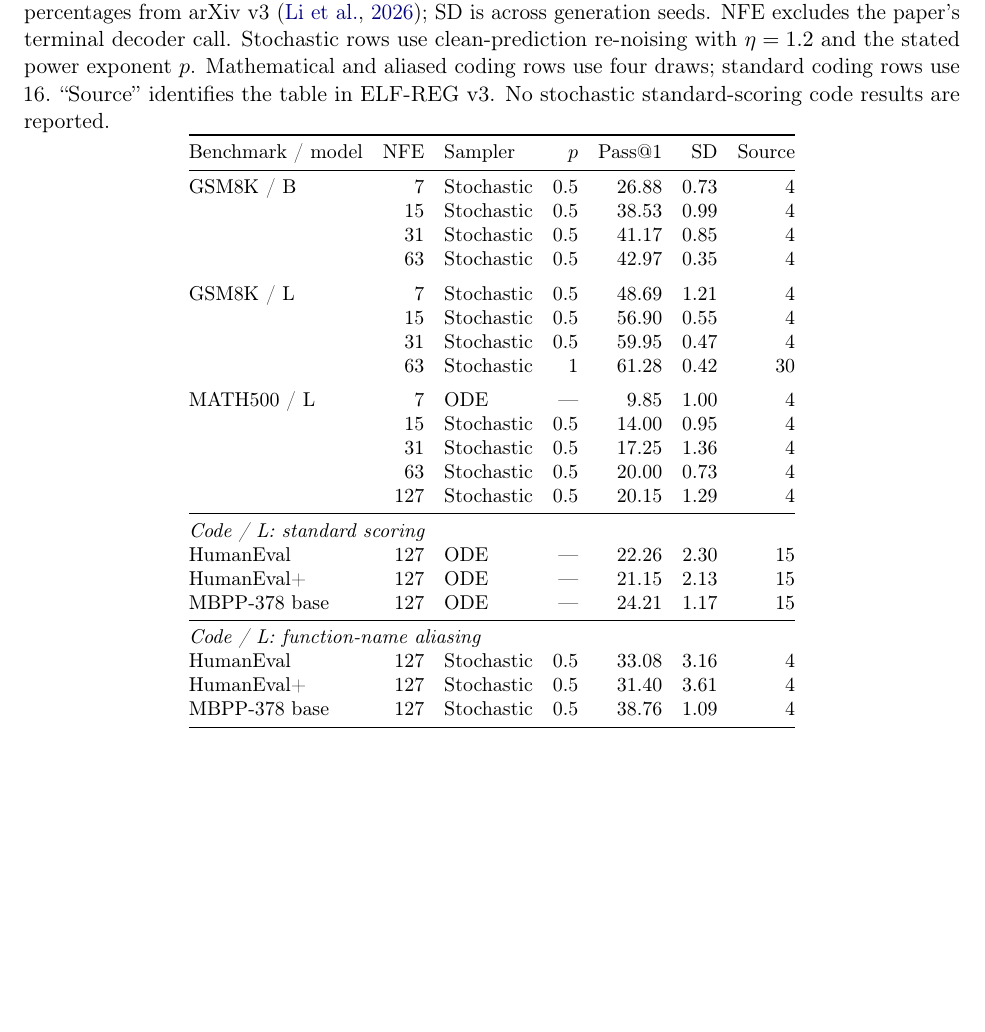
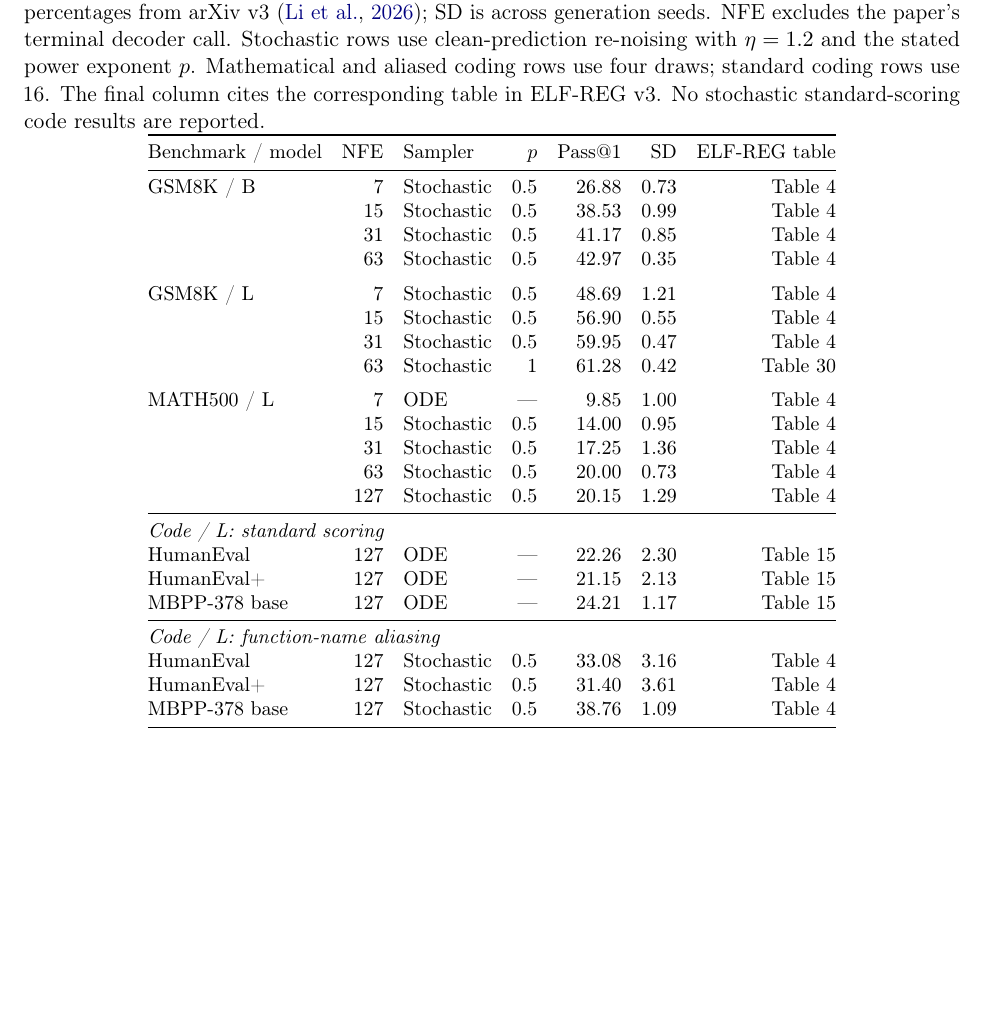
Before and after one commit to chengxiang/diffusion_language_paper, a LaTeX paper (main_arxiv.tex): part of page 45 of 75, cut so that both start at the same text, the shorter picture padded with empty space. Compiled offline with pdfLaTeX.

Commit message:
Clarify ELF-REG source table references

```diff
--- a/main_arxiv.tex
+++ b/main_arxiv.tex
@@ -1335,37 +1335,37 @@ The $\mathbb S$-FLM row uses its enhanced hyperspherical configuration with top-
 \begin{table}[!htbp]
 \centering\small
 \setlength{\tabcolsep}{5pt}
-\caption{\textbf{Selected ELF-REG pass@1 results and provenance.} Values are author-reported percentages from arXiv v3 \citep{scalingdlm}; SD is across generation seeds. NFE excludes the paper's terminal decoder call. Stochastic rows use clean-prediction re-noising with $\eta=1.2$ and the stated power exponent $p$. Mathematical and aliased coding rows use four draws; standard coding rows use 16. ``Source'' identifies the table in ELF-REG v3. No stochastic standard-scoring code results are reported.}
+\caption{\textbf{Selected ELF-REG pass@1 results and provenance.} Values are author-reported percentages from arXiv v3 \citep{scalingdlm}; SD is across generation seeds. NFE excludes the paper's terminal decoder call. Stochastic rows use clean-prediction re-noising with $\eta=1.2$ and the stated power exponent $p$. Mathematical and aliased coding rows use four draws; standard coding rows use 16. The final column cites the corresponding table in ELF-REG v3. No stochastic standard-scoring code results are reported.}
 \label{tab:elfregselected}
 \begin{tabular}{@{}lrlrrrr@{}}
 \toprule
-Benchmark / model & NFE & Sampler & $p$ & Pass@1 & SD & Source\\
-\midrule
-GSM8K / B & 7 & Stochastic & 0.5 & 26.88 & 0.73 & 4\\
- & 15 & Stochastic & 0.5 & 38.53 & 0.99 & 4\\
- & 31 & Stochastic & 0.5 & 41.17 & 0.85 & 4\\
- & 63 & Stochastic & 0.5 & 42.97 & 0.35 & 4\\
+Benchmark / model & NFE & Sampler & $p$ & Pass@1 & SD & ELF-REG table\\
+\midrule
+GSM8K / B & 7 & Stochastic & 0.5 & 26.88 & 0.73 & Table~4\\
+ & 15 & Stochastic & 0.5 & 38.53 & 0.99 & Table~4\\
+ & 31 & Stochastic & 0.5 & 41.17 & 0.85 & Table~4\\
+ & 63 & Stochastic & 0.5 & 42.97 & 0.35 & Table~4\\
 \addlinespace
-GSM8K / L & 7 & Stochastic & 0.5 & 48.69 & 1.21 & 4\\
- & 15 & Stochastic & 0.5 & 56.90 & 0.55 & 4\\
- & 31 & Stochastic & 0.5 & 59.95 & 0.47 & 4\\
- & 63 & Stochastic & 1 & 61.28 & 0.42 & 30\\
+GSM8K / L & 7 & Stochastic & 0.5 & 48.69 & 1.21 & Table~4\\
+ & 15 & Stochastic & 0.5 & 56.90 & 0.55 & Table~4\\
+ & 31 & Stochastic & 0.5 & 59.95 & 0.47 & Table~4\\
+ & 63 & Stochastic & 1 & 61.28 & 0.42 & Table~30\\
 \addlinespace
-MATH500 / L & 7 & ODE & --- & 9.85 & 1.00 & 4\\
- & 15 & Stochastic & 0.5 & 14.00 & 0.95 & 4\\
- & 31 & Stochastic & 0.5 & 17.25 & 1.36 & 4\\
- & 63 & Stochastic & 0.5 & 20.00 & 0.73 & 4\\
- & 127 & Stochastic & 0.5 & 20.15 & 1.29 & 4\\
+MATH500 / L & 7 & ODE & --- & 9.85 & 1.00 & Table~4\\
+ & 15 & Stochastic & 0.5 & 14.00 & 0.95 & Table~4\\
+ & 31 & Stochastic & 0.5 & 17.25 & 1.36 & Table~4\\
+ & 63 & Stochastic & 0.5 & 20.00 & 0.73 & Table~4\\
+ & 127 & Stochastic & 0.5 & 20.15 & 1.29 & Table~4\\
 \midrule
 \multicolumn{7}{@{}l}{\textit{Code / L: standard scoring}}\\
-HumanEval & 127 & ODE & --- & 22.26 & 2.30 & 15\\
-HumanEval+ & 127 & ODE & --- & 21.15 & 2.13 & 15\\
-MBPP-378 base & 127 & ODE & --- & 24.21 & 1.17 & 15\\
+HumanEval & 127 & ODE & --- & 22.26 & 2.30 & Table~15\\
+HumanEval+ & 127 & ODE & --- & 21.15 & 2.13 & Table~15\\
+MBPP-378 base & 127 & ODE & --- & 24.21 & 1.17 & Table~15\\
 \midrule
 \multicolumn{7}{@{}l}{\textit{Code / L: function-name aliasing}}\\
-HumanEval & 127 & Stochastic & 0.5 & 33.08 & 3.16 & 4\\
-HumanEval+ & 127 & Stochastic & 0.5 & 31.40 & 3.61 & 4\\
-MBPP-378 base & 127 & Stochastic & 0.5 & 38.76 & 1.09 & 4\\
+HumanEval & 127 & Stochastic & 0.5 & 33.08 & 3.16 & Table~4\\
+HumanEval+ & 127 & Stochastic & 0.5 & 31.40 & 3.61 & Table~4\\
+MBPP-378 base & 127 & Stochastic & 0.5 & 38.76 & 1.09 & Table~4\\
 \bottomrule
 \end{tabular}
 \end{table}
```
